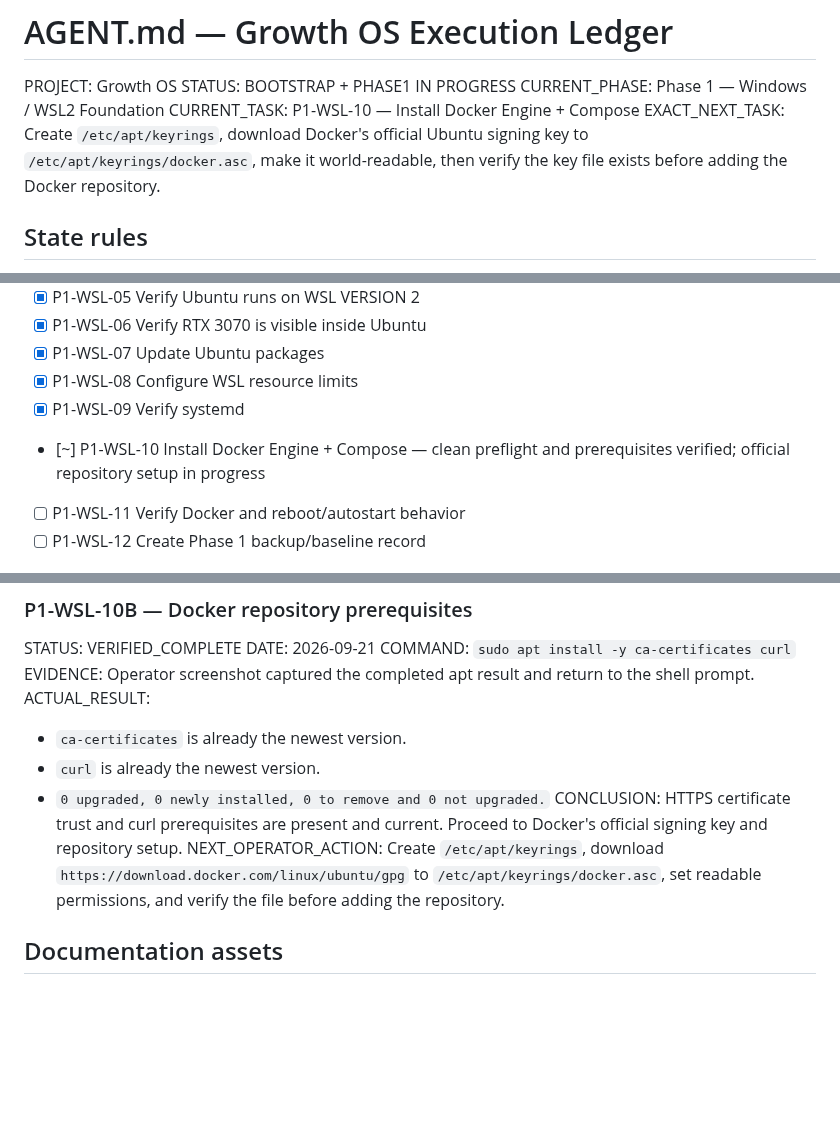
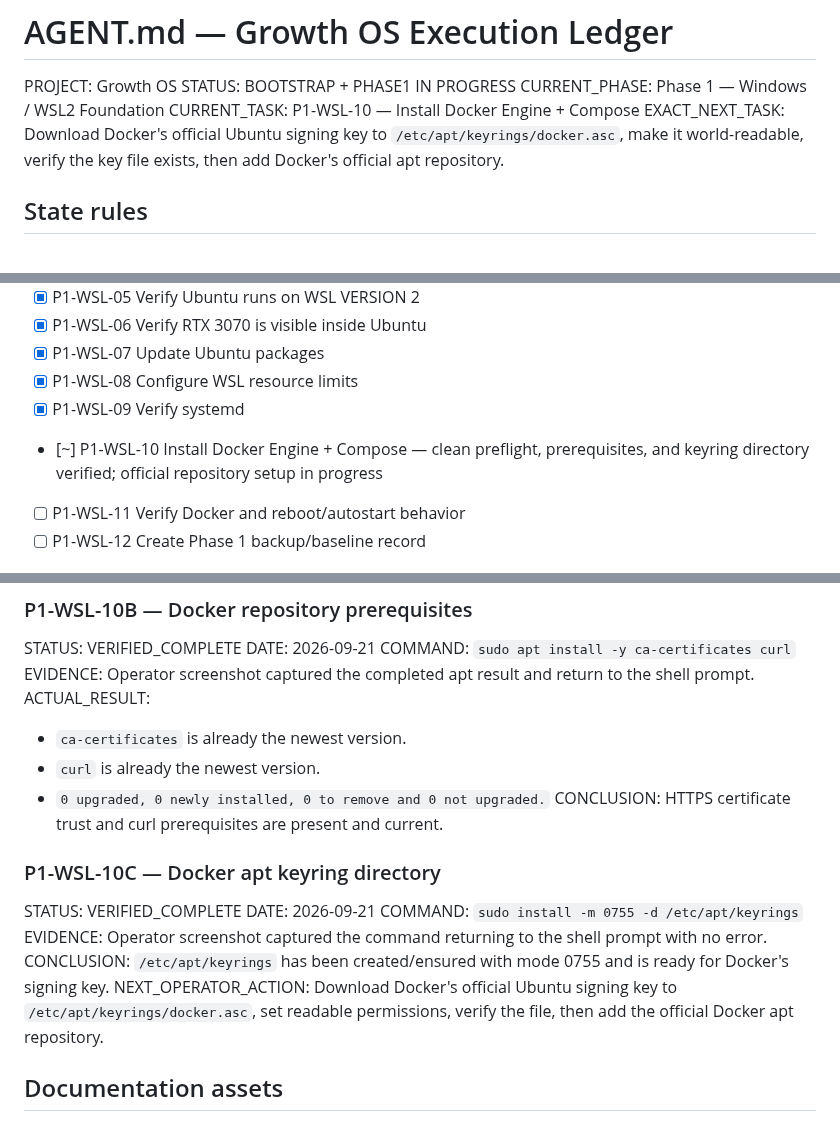
Before and after one commit to DashSaman/-SEO, a Markdown page: AGENT.md, 3 parts joined by grey strips. GitHub-like rendering; blank space fills up the shorter version.

Commit message:
docs(agent): record Docker keyring directory creation

```diff
--- a/AGENT.md
+++ b/AGENT.md
@@ -4,7 +4,7 @@ PROJECT: Growth OS
 STATUS: BOOTSTRAP + PHASE1 IN PROGRESS
 CURRENT_PHASE: Phase 1 — Windows / WSL2 Foundation
 CURRENT_TASK: P1-WSL-10 — Install Docker Engine + Compose
-EXACT_NEXT_TASK: Create `/etc/apt/keyrings`, download Docker's official Ubuntu signing key to `/etc/apt/keyrings/docker.asc`, make it world-readable, then verify the key file exists before adding the Docker repository.
+EXACT_NEXT_TASK: Download Docker's official Ubuntu signing key to `/etc/apt/keyrings/docker.asc`, make it world-readable, verify the key file exists, then add Docker's official apt repository.
 
 ## State rules
 - [x] Never repeat a verified completed task unless verification later fails or an intentional upgrade is approved.
@@ -34,7 +34,7 @@ EXACT_NEXT_TASK: Create `/etc/apt/keyrings`, download Docker's official Ubuntu s
 - [x] P1-WSL-07 Update Ubuntu packages
 - [x] P1-WSL-08 Configure WSL resource limits
 - [x] P1-WSL-09 Verify systemd
-- [~] P1-WSL-10 Install Docker Engine + Compose — clean preflight and prerequisites verified; official repository setup in progress
+- [~] P1-WSL-10 Install Docker Engine + Compose — clean preflight, prerequisites, and keyring directory verified; official repository setup in progress
 - [ ] P1-WSL-11 Verify Docker and reboot/autostart behavior
 - [ ] P1-WSL-12 Create Phase 1 backup/baseline record
 
@@ -167,8 +167,15 @@ ACTUAL_RESULT:
 - `ca-certificates` is already the newest version.
 - `curl` is already the newest version.
 - `0 upgraded, 0 newly installed, 0 to remove and 0 not upgraded.`
-CONCLUSION: HTTPS certificate trust and curl prerequisites are present and current. Proceed to Docker's official signing key and repository setup.
-NEXT_OPERATOR_ACTION: Create `/etc/apt/keyrings`, download `https://download.docker.com/linux/ubuntu/gpg` to `/etc/apt/keyrings/docker.asc`, set readable permissions, and verify the file before adding the repository.
+CONCLUSION: HTTPS certificate trust and curl prerequisites are present and current.
+
+### P1-WSL-10C — Docker apt keyring directory
+STATUS: VERIFIED_COMPLETE
+DATE: 2026-09-21
+COMMAND: `sudo install -m 0755 -d /etc/apt/keyrings`
+EVIDENCE: Operator screenshot captured the command returning to the shell prompt with no error.
+CONCLUSION: `/etc/apt/keyrings` has been created/ensured with mode 0755 and is ready for Docker's signing key.
+NEXT_OPERATOR_ACTION: Download Docker's official Ubuntu signing key to `/etc/apt/keyrings/docker.asc`, set readable permissions, verify the file, then add the official Docker apt repository.
 
 ## Documentation assets
 - `README.fa.md` — Persian repository entry point with visual roadmap
```
